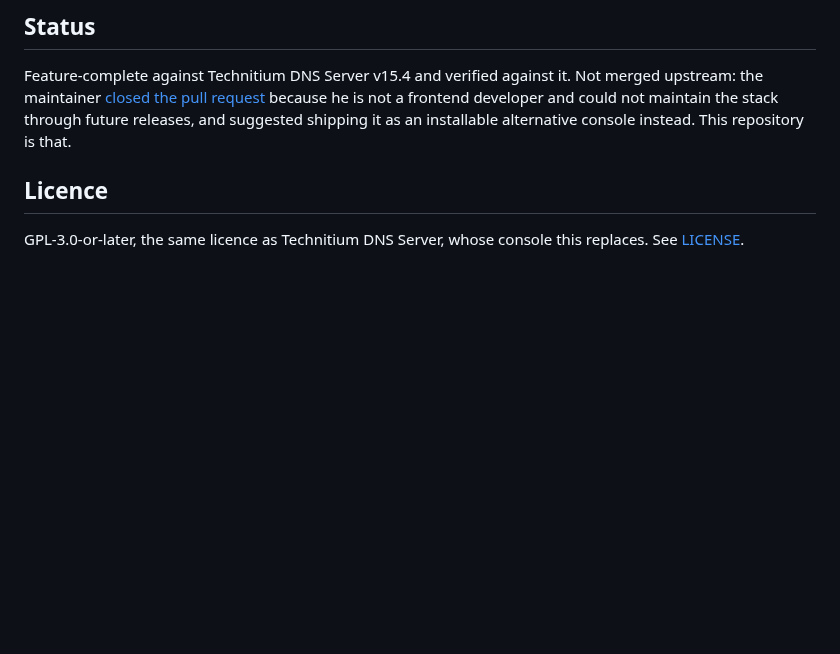
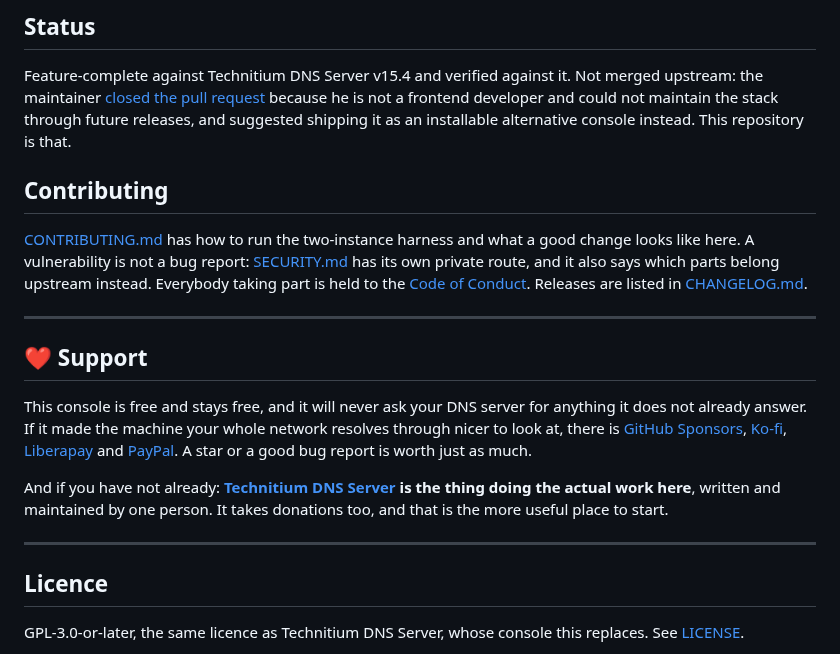
Before and after one commit to byGarcia/technitium-console, a Markdown page: README.md, the part around the change. Drawn GitHub-style; blank space fills up the shorter version.

Commit message:
1.0.0: the version, the support block and up-to-date screenshots
The console shows its version in the footer and in About, so tagging a 1.0.0
with `package.json` at 0.1.0 would have left the product saying one thing and
the release another. Version bumped, rebuilt and screenshots retaken, which now
say "Web Console 1.0.0".

The support block, laid out as in the other repository, plus one thing that
does not apply there: the server that does the real work is maintained by one
person who also accepts donations, and that is the place to start.

```diff
--- a/README.md
+++ b/README.md
@@ -188,6 +188,31 @@ because he is not a frontend developer and could not maintain the stack through
 future releases, and suggested shipping it as an installable alternative console
 instead. This repository is that.
 
+## Contributing
+
+[CONTRIBUTING.md](CONTRIBUTING.md) has how to run the two-instance harness and what a good change
+looks like here. A vulnerability is not a bug report: [SECURITY.md](SECURITY.md) has its own private
+route, and it also says which parts belong upstream instead. Everybody taking part is held to the
+[Code of Conduct](CODE_OF_CONDUCT.md). Releases are listed in [CHANGELOG.md](CHANGELOG.md).
+
+---
+
+## ❤️ Support
+
+This console is free and stays free, and it will never ask your DNS server for anything it does not
+already answer. If it made the machine your whole network resolves through nicer to look at, there
+is [GitHub Sponsors](https://github.com/sponsors/byGarcia),
+[Ko-fi](https://ko-fi.com/bygarcia),
+[Liberapay](https://liberapay.com/bygarcia) and
+[PayPal](https://www.paypal.com/paypalme/adriangmolina). A star or a good bug report is worth just
+as much.
+
+And if you have not already: **[Technitium DNS Server](https://github.com/TechnitiumSoftware/DnsServer)
+is the thing doing the actual work here**, written and maintained by one person. It takes donations
+too, and that is the more useful place to start.
+
+---
+
 ## Licence
 
 GPL-3.0-or-later, the same licence as Technitium DNS Server, whose console this
```
Also changed, not shown: CHANGELOG.md (+8 -1 lines), docs/screenshots/apps.png, docs/screenshots/cache.png, docs/screenshots/dashboard.png, docs/screenshots/mobile.png, docs/screenshots/settings.png, docs/screenshots/zones.png, 2 other files.
